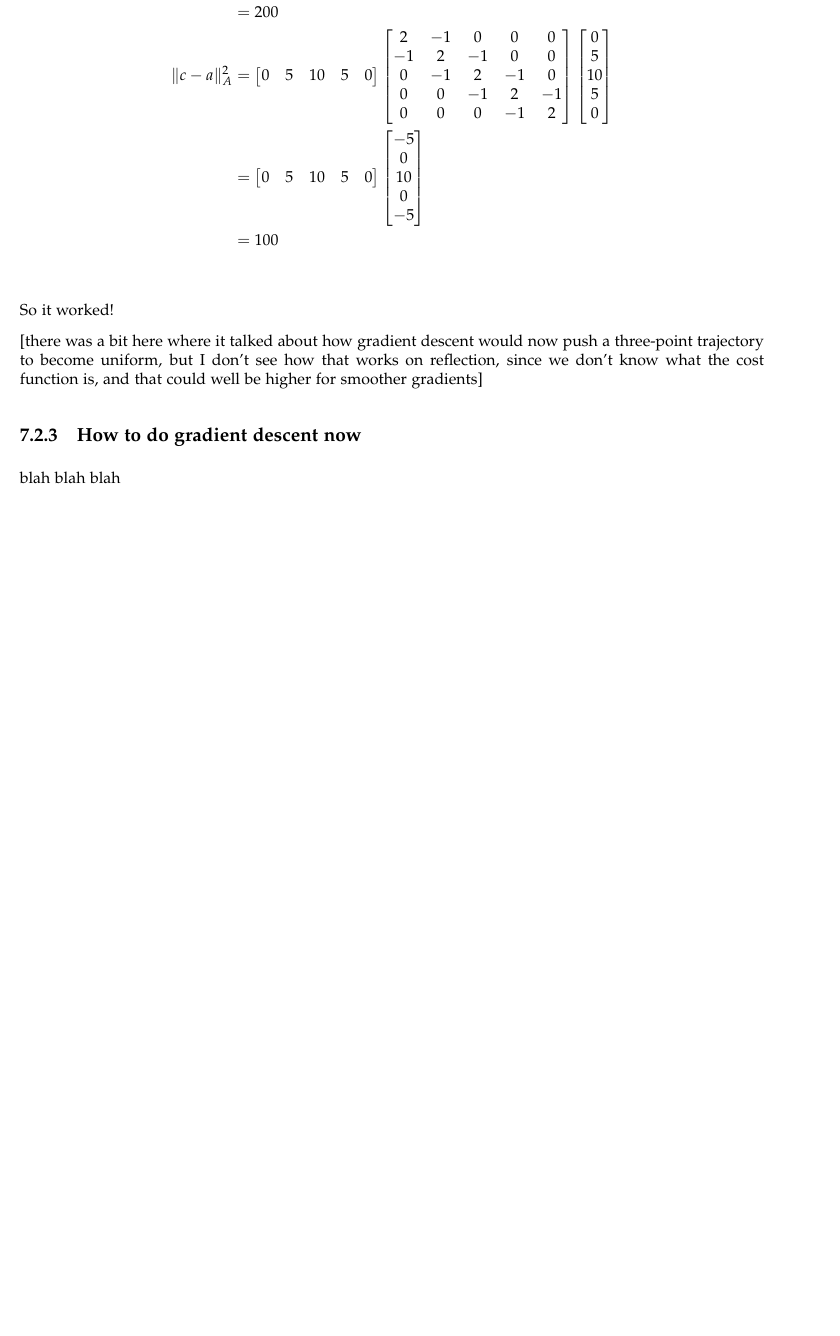
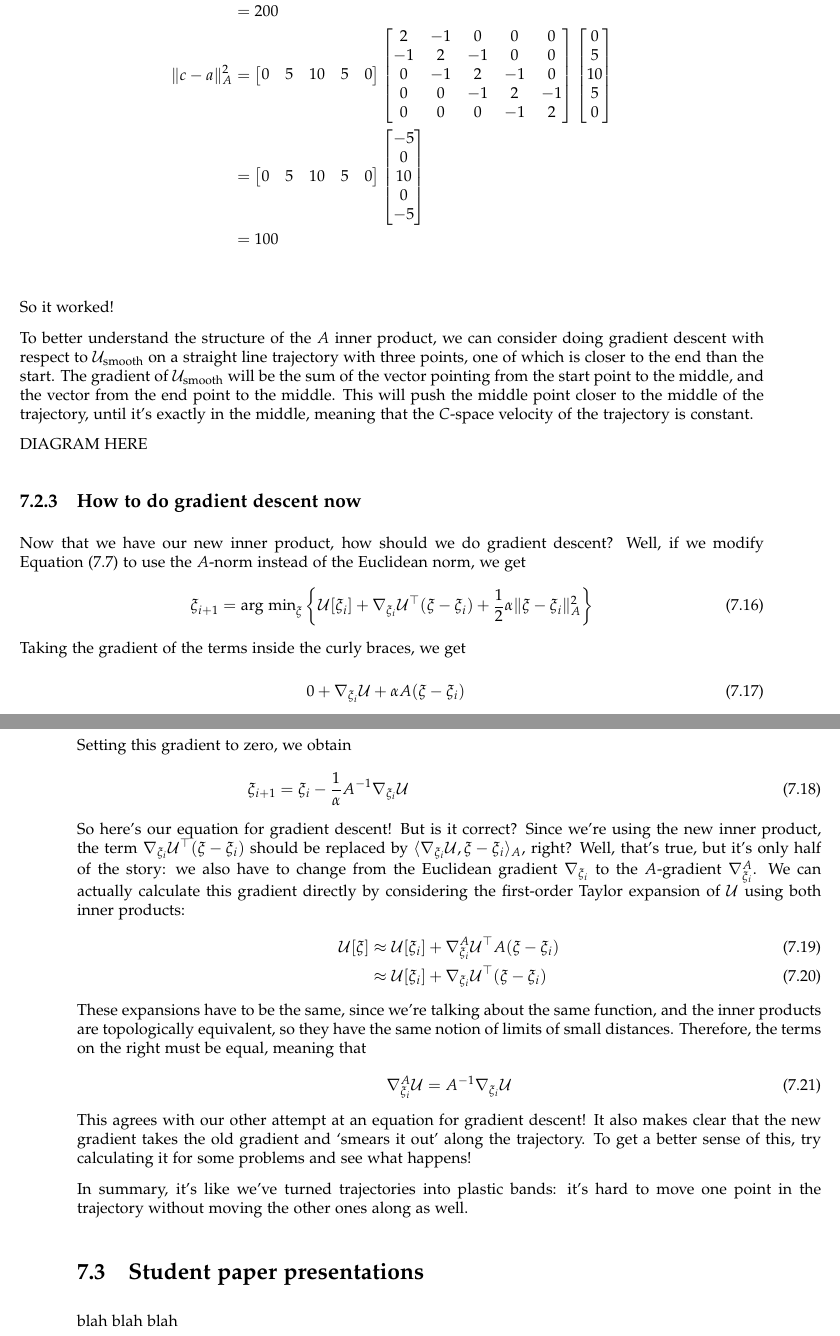
Before and after one commit to dfilan/ahriLec7Notes, a LaTeX document (lec7notes.tex): part of page 4 of 4 before the commit and two parts of pages 4 and 5 of 5 after it, the two joined at a grey line, cut so that both start at the same text, the shorter picture padded with empty space. Compiled offline with pdfLaTeX.

Commit message:
Finishing writeup up to paper presentations

```diff
--- a/lec7notes.tex
+++ b/lec7notes.tex
@@ -274,10 +274,39 @@ Going back to our motivational example, we now have that
 
 So it worked!
 
-[there was a bit here where it talked about how gradient descent would now push a three-point trajectory to become uniform, but I don't see how that works on reflection, since we don't know what the cost function is, and that could well be higher for smoother gradients]
+To better understand the structure of the $A$ inner product, we can consider doing gradient descent with respect to $\cus$ on a straight line trajectory with three points, one of which is closer to the end than the start. The gradient of $\cus$ will be the sum of the vector pointing from the start point to the middle, and the vector from the end point to the middle. This will push the middle point closer to the middle of the trajectory, until it's exactly in the middle, meaning that the $C$-space velocity of the trajectory is constant.
+
+DIAGRAM HERE
 
 \subsection{How to do gradient descent now}
 \label{sec:how-do-gradient}
+
+Now that we have our new inner product, how should we do gradient descent? Well, if we modify Equation \eqref{eq:7} to use the $A$-norm instead of the Euclidean norm, we get
+\begin{align}
+  \label{eq:8}
+  \xi_{i+1} &= \text{arg min}_\xi \left\{ \cu[\xi_i] + \nabla_{\xi_i}\cu^\top(\xi - \xi_i) + \frac{1}{2}\alpha \| \xi - \xi_i \|_A^2 \right\}\\
+  \intertext{Taking the gradient of the terms inside the curly braces, we get}
+            &\phantom{- \text{arg min}_\xi \bigg\{  }0 + \nabla_{\xi_i}\cu + \alpha A (\xi - \xi_i) \label{eq:17} \\
+  \intertext{Setting this gradient to zero, we obtain}
+  \xi_{i + 1} &= \xi_i - \frac{1}{\alpha} A^{-1}\nabla_{\xi_i}\cu
+\end{align}
+So here's our equation for gradient descent! But is it correct? Since we're using the new inner product, the term $\nabla_{\xi_i}\cu^\top(\xi - \xi_i)$ should be replaced by $\langle \nabla_{\xi_i}\cu, \xi - \xi_i \rangle_A$, right? Well, that's true, but it's only half of the story: we also have to change from the Euclidean gradient $\nabla_{\xi_i}$ to the $A$-gradient $\nabla^A_{\xi_i}$. We can actually calculate this gradient directly by considering the first-order Taylor expansion of $\cu$ using both inner products:
+\begin{align}
+  \label{eq:18}
+  \cu[\xi] &\approx \cu[\xi_i] + \nabla^A_{\xi_i}\cu^\top A (\xi - \xi_i) \\
+\label{eq:19}  &\approx \cu[\xi_i] + \nabla_{\xi_i} \cu^\top (\xi - \xi_i)
+\end{align}
+These expansions have to be the same, since we're talking about the same function, and the inner products are topologically equivalent, so they have the same notion of limits of small distances. Therefore, the terms on the right must be equal, meaning that
+\begin{equation}
+  \label{eq:20}
+  \nabla_{\xi_i}^A \cu = A^{-1} \nabla_{\xi_i}\cu
+\end{equation}
+This agrees with our other attempt at an equation for gradient descent! It also makes clear that the new gradient takes the old gradient and `smears it out' along the trajectory. To get a better sense of this, try calculating it for some problems and see what happens!
+
+In summary, it's like we've turned trajectories into plastic bands: it's hard to move one point in the trajectory without moving the other ones along as well.
+
+\section{Student paper presentations}
+\label{sec:stud-paper-pres}
 
 blah blah blah
 
```
Also changed, not shown: lec7notes.pdf.
